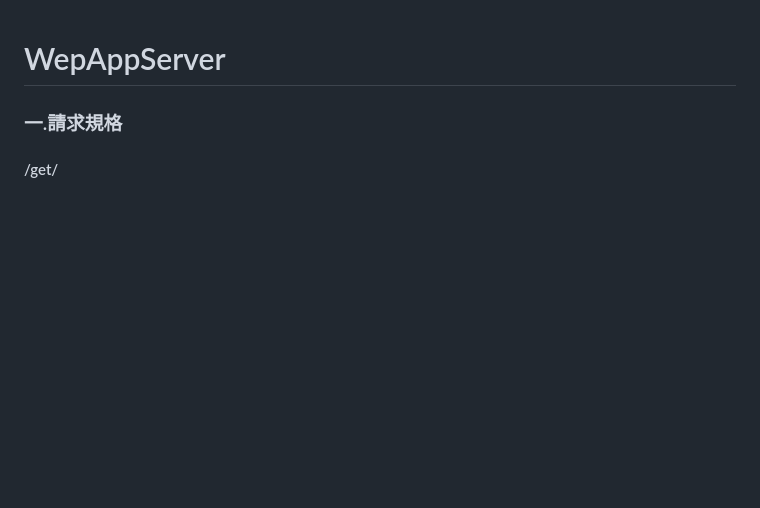
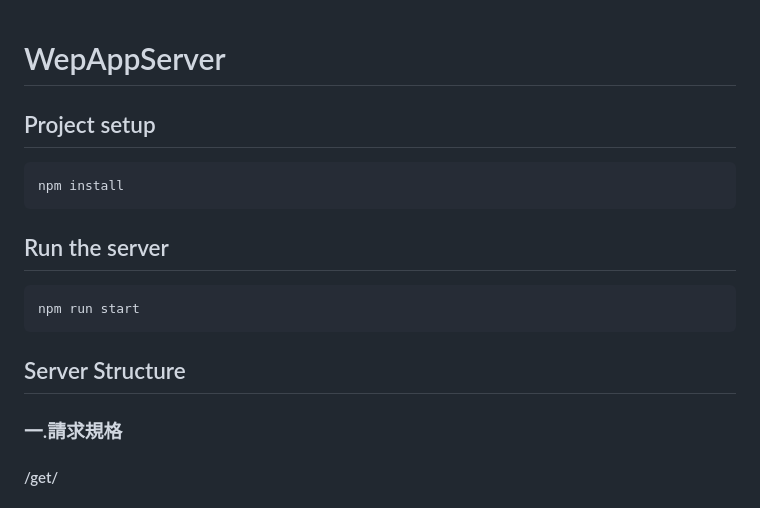
Before and after one commit to Wang-Wei-Li/WebAppServer, a Markdown page: README.md, the part around the change. GitHub-like rendering; blank space fills up the shorter version.

Commit message:
add npm commands into README.md

````diff
--- a/README.md
+++ b/README.md
@@ -1,5 +1,16 @@
 # WepAppServer
 
+## Project setup
+```
+npm install
+```
+
+## Run the server
+```
+npm run start
+```
+
+## Server Structure
 ### 一.請求規格
 
 #### /get/
````
